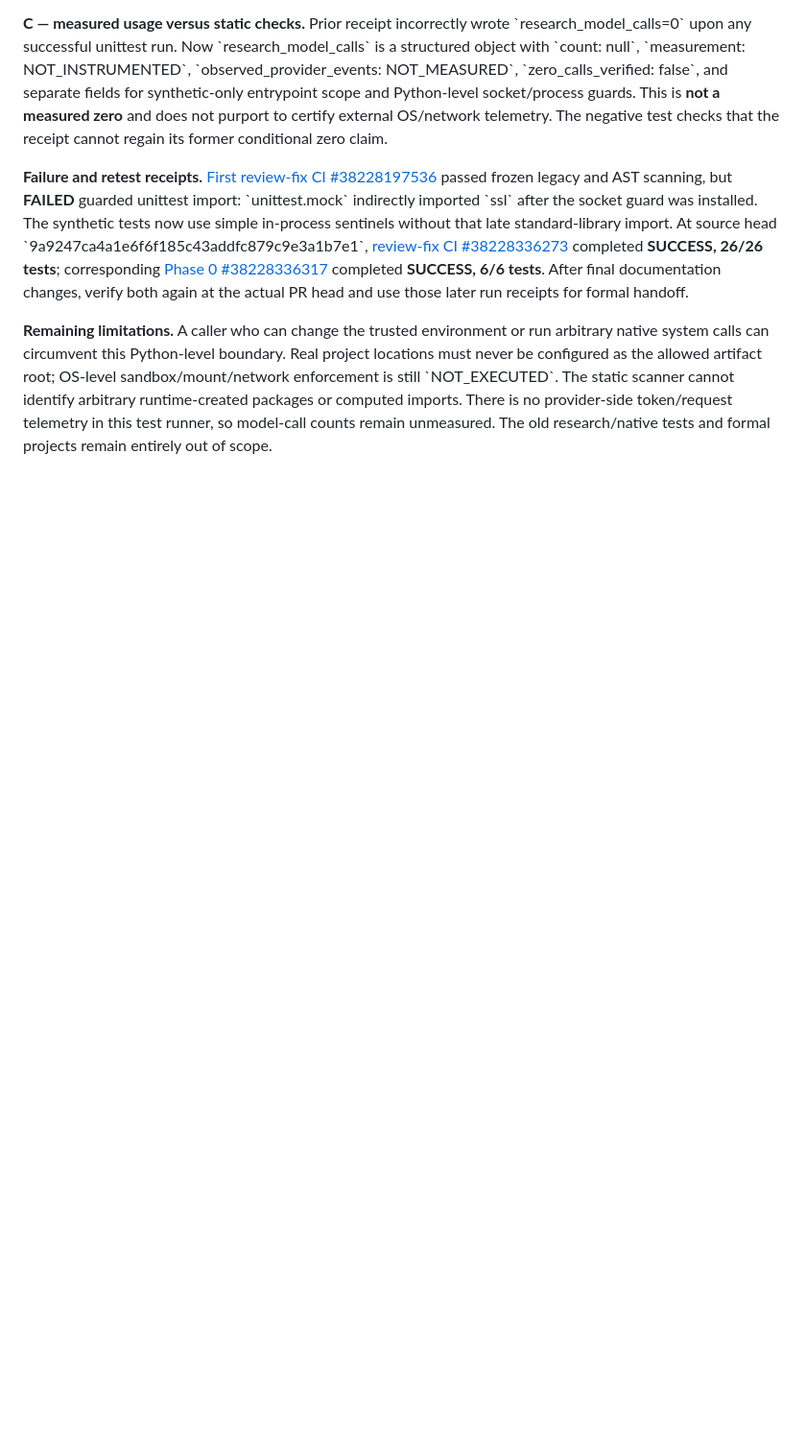
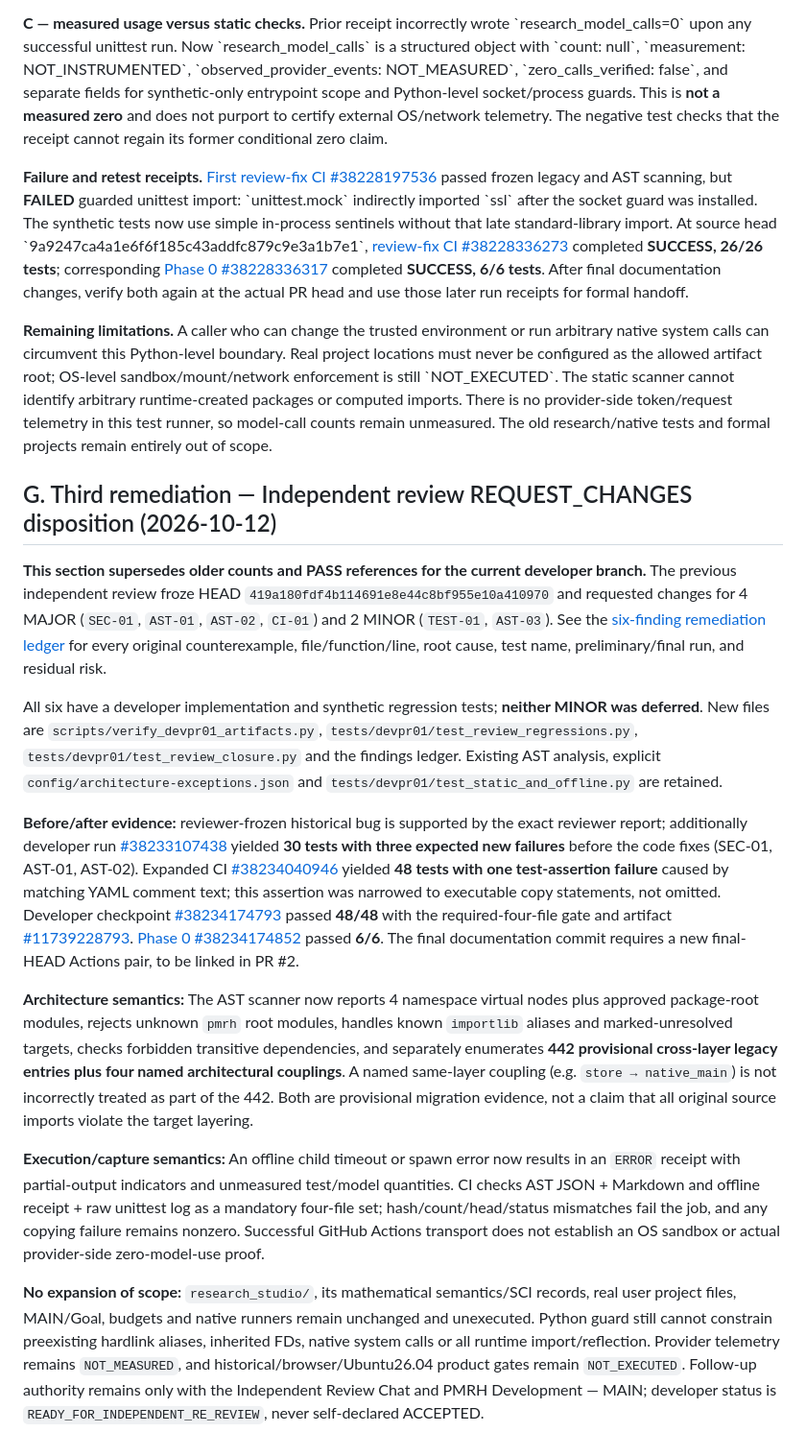
Before and after one commit to ZhiyaoXiongMath/pure-math-research-harness, a Markdown page: docs/development/DEV-PR-01-BASELINE.md, the part around the change. Shown at 96% size. Drawn GitHub-style; blank space fills up the shorter version.

Commit message:
Add independent-review remedy audit and mandatory CI evidence qualifications to DEV-PR-01 baseline

```diff
--- a/docs/development/DEV-PR-01-BASELINE.md
+++ b/docs/development/DEV-PR-01-BASELINE.md
@@ -80,3 +80,17 @@ Only an independent PMRH Development — MAIN review of the exact final source S
 **Failure and retest receipts.** [First review-fix CI #38228197536](https://github.com/ZhiyaoXiongMath/pure-math-research-harness/actions/runs/38228197536) passed frozen legacy and AST scanning, but **FAILED** guarded unittest import: \`unittest.mock\` indirectly imported \`ssl\` after the socket guard was installed. The synthetic tests now use simple in-process sentinels without that late standard-library import. At source head \`9a9247ca4a1e6f6f185c43addfc879c9e3a1b7e1\`, [review-fix CI #38228336273](https://github.com/ZhiyaoXiongMath/pure-math-research-harness/actions/runs/38228336273) completed **SUCCESS, 26/26 tests**; corresponding [Phase 0 #38228336317](https://github.com/ZhiyaoXiongMath/pure-math-research-harness/actions/runs/38228336317) completed **SUCCESS, 6/6 tests**. After final documentation changes, verify both again at the actual PR head and use those later run receipts for formal handoff.
 
 **Remaining limitations.** A caller who can change the trusted environment or run arbitrary native system calls can circumvent this Python-level boundary. Real project locations must never be configured as the allowed artifact root; OS-level sandbox/mount/network enforcement is still \`NOT_EXECUTED\`. The static scanner cannot identify arbitrary runtime-created packages or computed imports. There is no provider-side token/request telemetry in this test runner, so model-call counts remain unmeasured. The old research/native tests and formal projects remain entirely out of scope.
+
+## G. Third remediation — Independent review REQUEST_CHANGES disposition (2026-10-12)
+
+**This section supersedes older counts and PASS references for the current developer branch.** The previous independent review froze HEAD `419a180fdf4b114691e8e44c8bf955e10a410970` and requested changes for 4 MAJOR (`SEC-01`, `AST-01`, `AST-02`, `CI-01`) and 2 MINOR (`TEST-01`, `AST-03`). See the [six-finding remediation ledger](DEV-PR-01-INDEPENDENT-REVIEW-FINDINGS.md) for every original counterexample, file/function/line, root cause, test name, preliminary/final run, and residual risk.
+
+All six have a developer implementation and synthetic regression tests; **neither MINOR was deferred**. New files are `scripts/verify_devpr01_artifacts.py`, `tests/devpr01/test_review_regressions.py`, `tests/devpr01/test_review_closure.py` and the findings ledger. Existing AST analysis, explicit `config/architecture-exceptions.json` and `tests/devpr01/test_static_and_offline.py` are retained.
+
+**Before/after evidence:** reviewer-frozen historical bug is supported by the exact reviewer report; additionally developer run [#38233107438](https://github.com/ZhiyaoXiongMath/pure-math-research-harness/actions/runs/38233107438) yielded **30 tests with three expected new failures** before the code fixes (SEC-01, AST-01, AST-02). Expanded CI [#38234040946](https://github.com/ZhiyaoXiongMath/pure-math-research-harness/actions/runs/38234040946) yielded **48 tests with one test-assertion failure** caused by matching YAML comment text; this assertion was narrowed to executable copy statements, not omitted. Developer checkpoint [#38234174793](https://github.com/ZhiyaoXiongMath/pure-math-research-harness/actions/runs/38234174793) passed **48/48** with the required-four-file gate and artifact [#11739228793](https://github.com/ZhiyaoXiongMath/pure-math-research-harness/actions/runs/38234174793/artifacts/11739228793). [Phase 0 #38234174852](https://github.com/ZhiyaoXiongMath/pure-math-research-harness/actions/runs/38234174852) passed **6/6**. The final documentation commit requires a new final-HEAD Actions pair, to be linked in PR #2.
+
+**Architecture semantics:** The AST scanner now reports 4 namespace virtual nodes plus approved package-root modules, rejects unknown `pmrh` root modules, handles known `importlib` aliases and marked-unresolved targets, checks forbidden transitive dependencies, and separately enumerates **442 provisional cross-layer legacy entries plus four named architectural couplings**. A named same-layer coupling (e.g. `store → native_main`) is not incorrectly treated as part of the 442. Both are provisional migration evidence, not a claim that all original source imports violate the target layering.
+
+**Execution/capture semantics:** An offline child timeout or spawn error now results in an `ERROR` receipt with partial-output indicators and unmeasured test/model quantities. CI checks AST JSON + Markdown and offline receipt + raw unittest log as a mandatory four-file set; hash/count/head/status mismatches fail the job, and any copying failure remains nonzero. Successful GitHub Actions transport does not establish an OS sandbox or actual provider-side zero-model-use proof.
+
+**No expansion of scope:** `research_studio/`, its mathematical semantics/SCI records, real user project files, MAIN/Goal, budgets and native runners remain unchanged and unexecuted. Python guard still cannot constrain preexisting hardlink aliases, inherited FDs, native system calls or all runtime import/reflection. Provider telemetry remains `NOT_MEASURED`, and historical/browser/Ubuntu26.04 product gates remain `NOT_EXECUTED`. Follow-up authority remains only with the Independent Review Chat and PMRH Development — MAIN; developer status is `READY_FOR_INDEPENDENT_RE_REVIEW`, never self-declared ACCEPTED.
```
